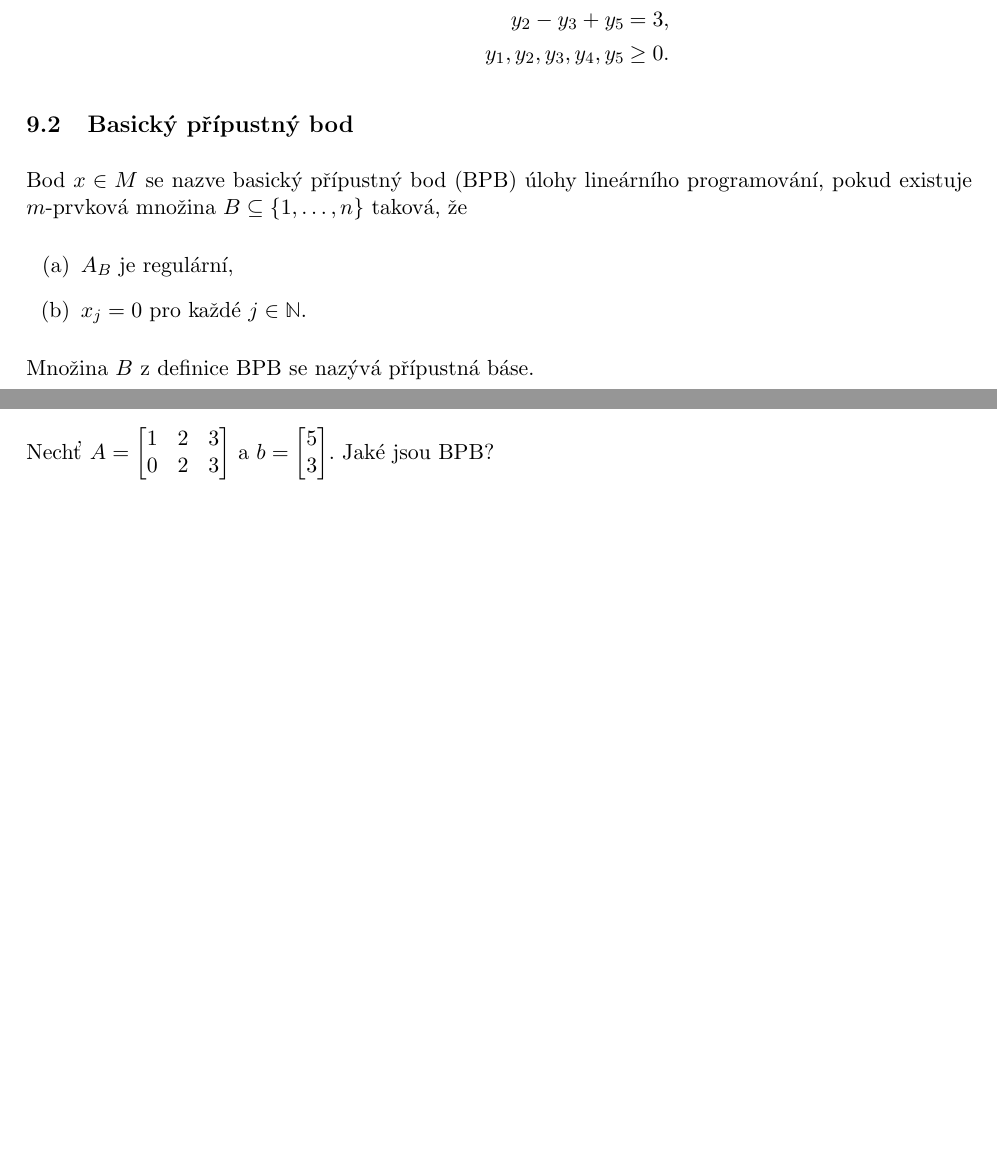
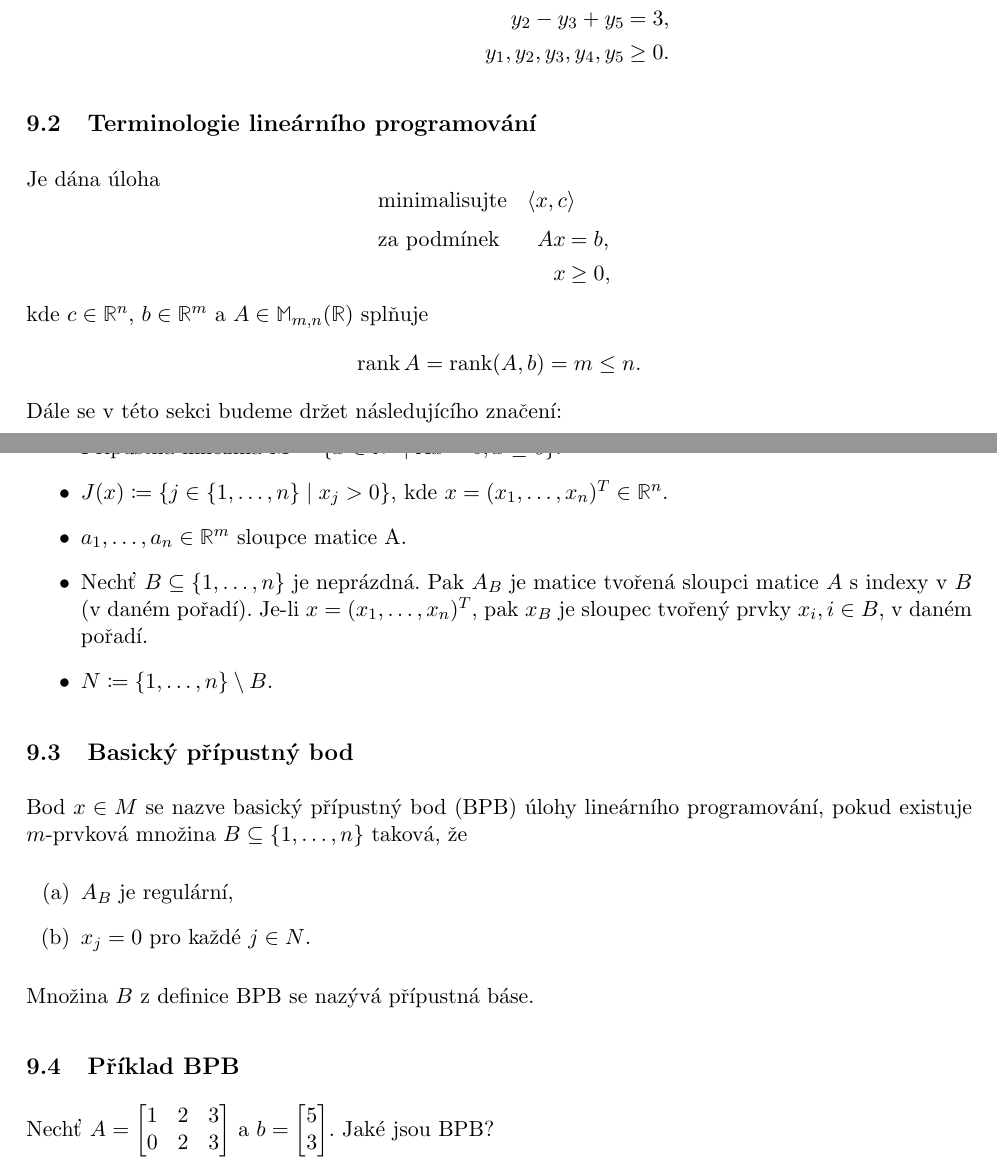
Before and after one commit to knedl1k/A8B01OGT, a LaTeX problem sheet (exercises/main.tex, which reads exercises/chapters/09.tex): two parts of pages 58 and 59 of 91, joined at a grey line, cut so that both start at the same text, the shorter picture padded with empty space. Compiled offline with pdfLaTeX.

Commit message:
syntax improvement

```diff
--- a/exercises/chapters/09.tex
+++ b/exercises/chapters/09.tex
@@ -111,12 +111,33 @@ Zapišme úlohu ve standardním tvaru.
     y_1, y_2, y_3, y_4, y_5 \: &\geq 0.
 }
 
+\subsection{Terminologie lineárního programování}
+Je dána úloha
+\Opt{min}{}{\langle x,c\rangle}{
+    Ax \: &= b,\\
+    x \: &\geq 0,
+}
+kde $c\in \R^n$, $b \in \R^m$ a $A \in \M_{m,n}(\R)$ splňuje
+\[
+    \rank A = \rank (A, b) = m \leq n.
+\]
+Dále se v této sekci budeme držet následujícího značení:
+\begin{itemize}
+    \item Přípustná množina $M = \bc{x \in \R^n \mid Ax = b, x\geq 0}$.
+    \item $J(x) \coloneqq \bc{j \in \bc{1, \dots, n} \mid x_j > 0}$, kde $x = (x_1, \dots, x_n)^T \in \R^n$.
+    \item $a_1, \dots, a_n \in \R^m$ sloupce matice A.
+    \item Nechť $B \subseteq \bc{1, \dots, n}$ je neprázdná. Pak $A_B$ je matice tvořená sloupci matice $A$ s indexy v
+    $B$ (v daném pořadí). Je-li $x = (x_1, \dots, x_n)^T$, pak $x_B$ je sloupec tvořený prvky $x_i, i \in B$, v daném
+    pořadí.
+    \item $N \coloneqq \bc{1, \dots, n} \setminus B$.
+\end{itemize}
+
 \subsection{Basický přípustný bod}\label{BPB}
 Bod $x \in M$ se nazve basický přípustný bod (BPB) úlohy lineárního programování, pokud existuje $m$-prvková množina
 $B \subseteq \bc{1, \dots, n}$ taková, že
 \begin{enumerate}[(a)]
     \item $A_B$ je regulární,
-    \item $x_j = 0$ pro každé $j \in \N$.
+    \item $x_j = 0$ pro každé $j \in N$.
 \end{enumerate}
 Množina $B$ z definice BPB se nazývá přípustná báse.
 
```
Also changed, not shown: exercises/chapters/07.tex (+1 -1 lines), exercises/chapters/15.tex (+3 -2 lines), exercises/main.pdf, exercises/chapters/09.tex (2 more changed lines).
